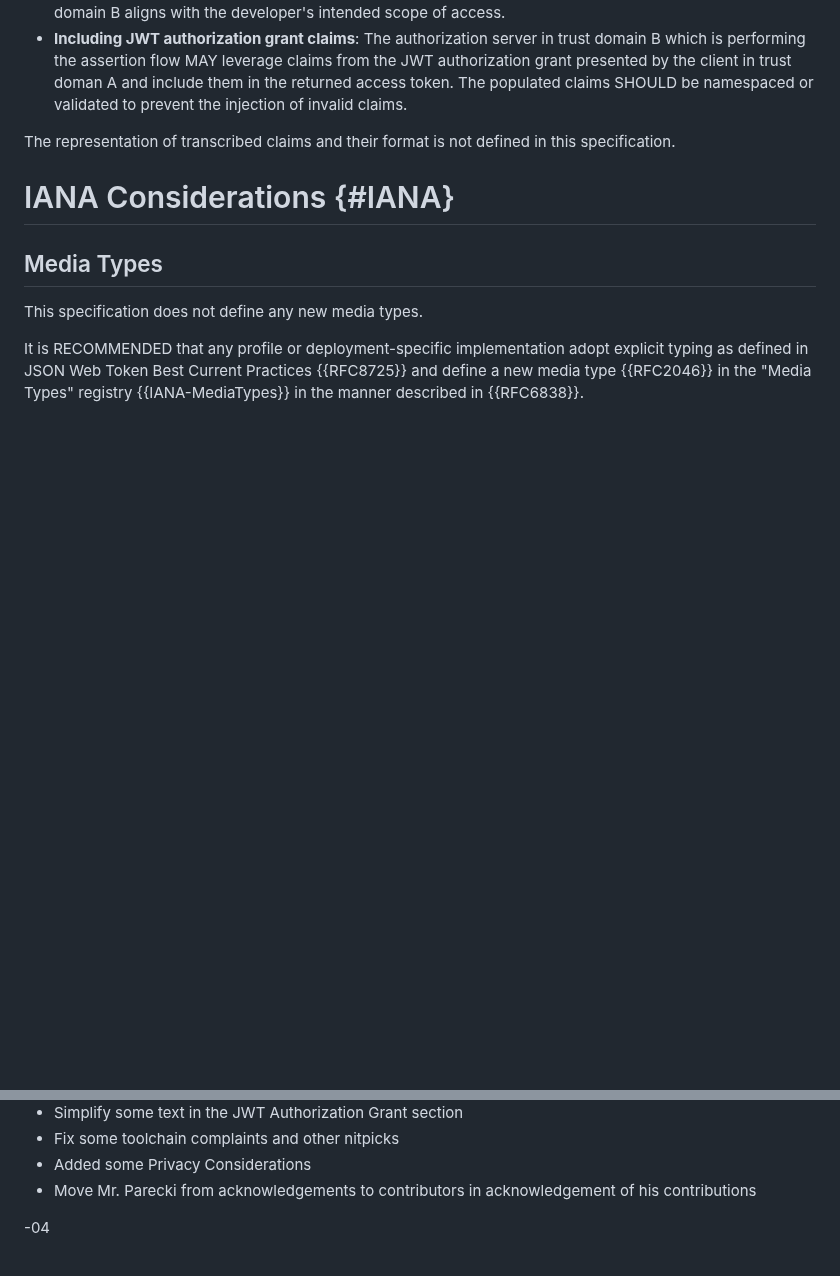
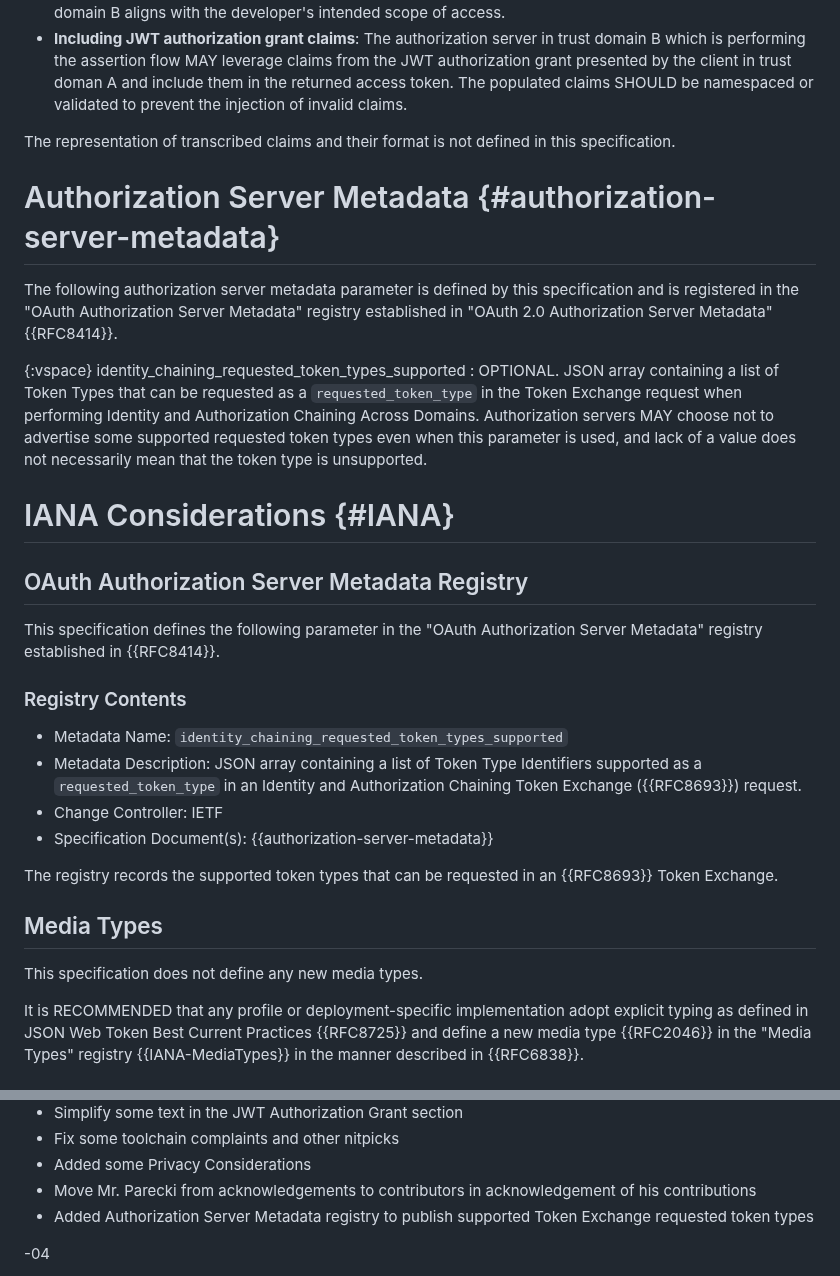
Before and after one commit to oauth-wg/oauth-identity-chaining, a Markdown page: draft-ietf-oauth-identity-chaining.md, 2 parts joined by grey strips. GitHub-like rendering; blank space fills up the shorter version.

Commit message:
add authorization server metadata (#164)
* add authorization server metadata

adds authorization server metadata property to indicate which token types are supported in a token exchange request. closes #147

* fix token types supported description

* `identity_chaining_requested_token_types_supported`

clarify requested token type, not subject token type

* reword `identity_chaining_requested_token_types_supported`

from Pieter's feedback

```diff
--- a/draft-ietf-oauth-identity-chaining.md
+++ b/draft-ietf-oauth-identity-chaining.md
@@ -287,7 +287,31 @@ The authorization server in Domain A transcribes the claims in the JWT authoriza
 
 The representation of transcribed claims and their format is not defined in this specification.
 
+# Authorization Server Metadata {#authorization-server-metadata}
+
+The following authorization server metadata parameter is defined by this specification and is registered in the "OAuth Authorization Server Metadata" registry established in "OAuth 2.0 Authorization Server Metadata" {{RFC8414}}.
+
+{:vspace}
+identity_chaining_requested_token_types_supported
+: OPTIONAL. JSON array containing a list of Token Types that can be requested as a `requested_token_type` in the Token Exchange request when performing Identity and Authorization Chaining Across Domains. Authorization servers MAY choose not to advertise some supported requested token types even when this parameter is used, and lack of a value does not necessarily mean that the token type is unsupported.
+
+
 # IANA Considerations {#IANA}
+
+## OAuth Authorization Server Metadata Registry
+
+This specification defines the following parameter in the "OAuth Authorization Server Metadata" registry established in {{RFC8414}}.
+
+### Registry Contents
+
+* Metadata Name: `identity_chaining_requested_token_types_supported`
+* Metadata Description: JSON array containing a list of Token Type Identifiers supported as a `requested_token_type` in an Identity and Authorization Chaining Token Exchange ({{RFC8693}}) request.
+* Change Controller: IETF
+* Specification Document(s): {{authorization-server-metadata}}
+
+
+The registry records the supported token types that can be requested in an {{RFC8693}} Token Exchange.
+
 
 ## Media Types
 This specification does not define any new media types.
@@ -526,6 +550,7 @@ The editors would like to thank Joe Jubinski, Justin Richer, Dean H. Saxe, and o
 * Fix some toolchain complaints and other nitpicks
 * Added some Privacy Considerations
 * Move Mr. Parecki from acknowledgements to contributors in acknowledgement of his contributions
+* Added Authorization Server Metadata registry to publish supported Token Exchange requested token types
 
 -04
 
```
